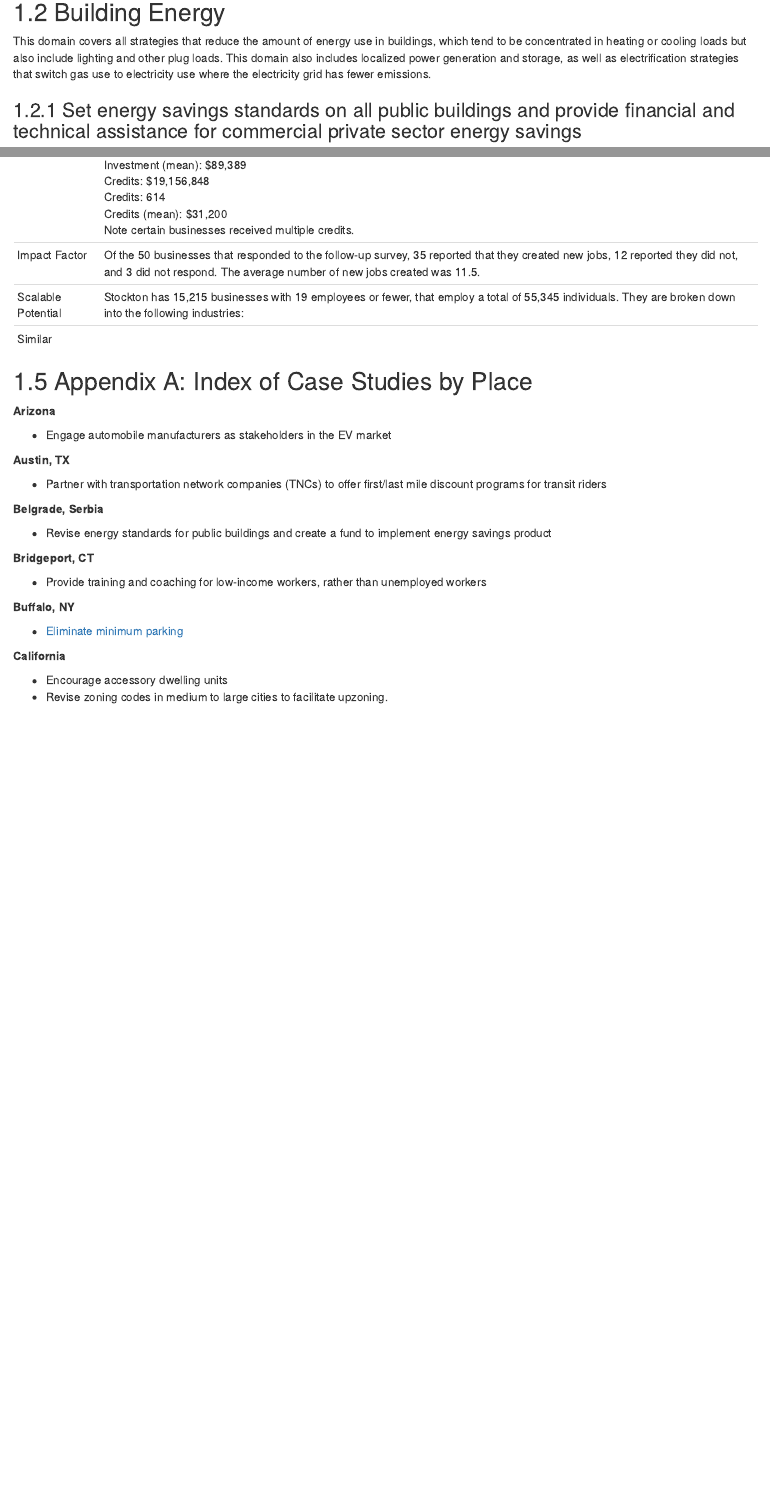
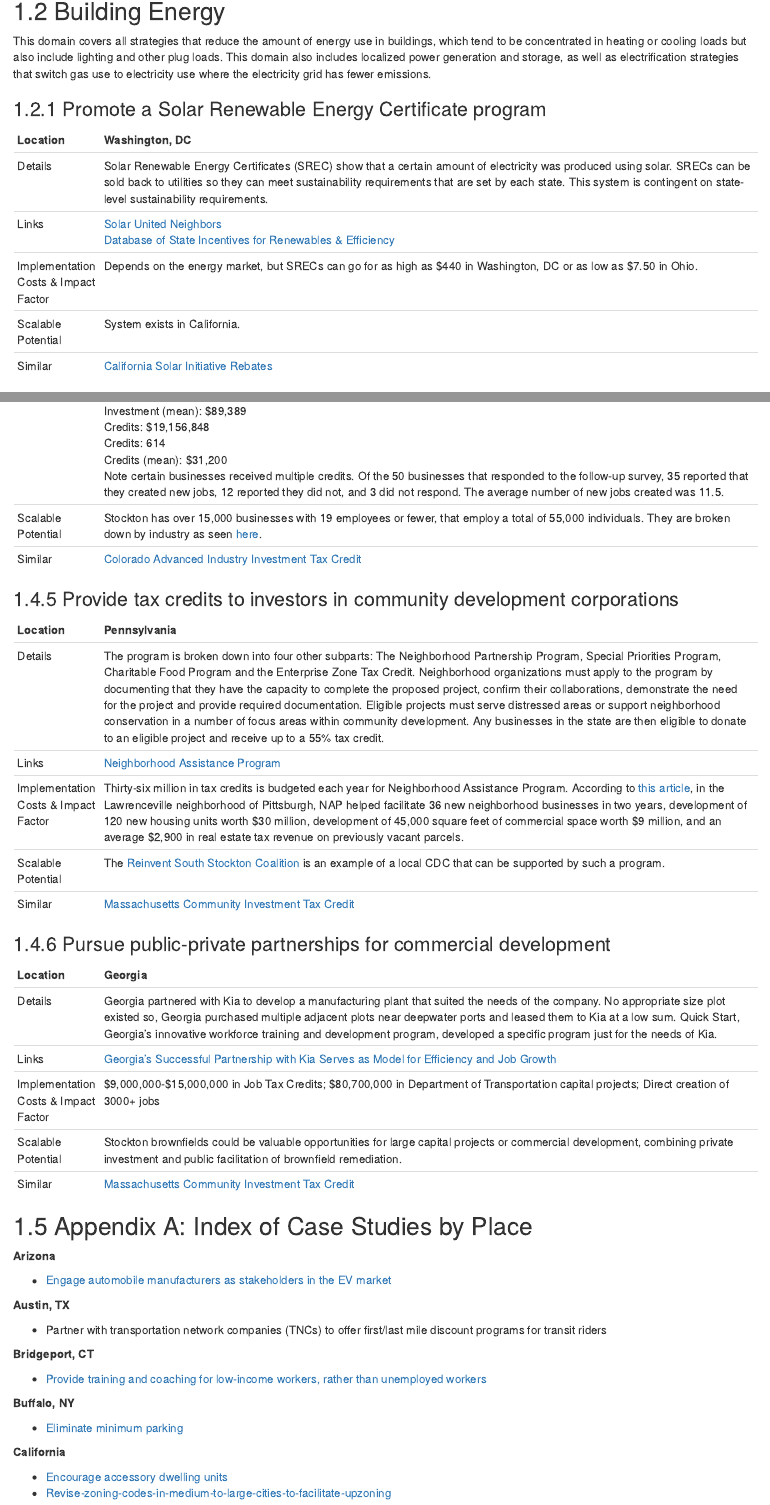
Before and after one commit to citysystems/greeneconomy, an R Markdown document (test_strategies.Rmd): the page in a window 1100 px wide, from 3050 px down, and a second part further down, joined at a grey line. Rendered offline with R 4.5, knitr and Pandoc, with nearby package versions; drawn as R Markdown's standard HTML page in place of the format the file asks for.

Commit message:
Update test_strategies.Rmd

```diff
--- a/test_strategies.Rmd
+++ b/test_strategies.Rmd
@@ -108,6 +108,15 @@ Building Utilization refers to the amount of building space used per person thro
 ## Building Energy
 
 This domain covers all strategies that reduce the amount of energy use in buildings, which tend to be concentrated in heating or cooling loads but also include lighting and other plug loads. This domain also includes localized power generation and storage, as well as electrification strategies that switch gas use to electricity use where the electricity grid has fewer emissions.
+
+### Promote a Solar Renewable Energy Certificate program
+| Location |  Washington, DC |
+|:------|:-------------------------------------------------------------------|
+| Details | Solar Renewable Energy Certificates (SREC) show that a certain amount of electricity was produced using solar. SRECs can be sold back to utilities so they can meet sustainability requirements that are set by each state. This system is contingent on state-level sustainability requirements. |
+| Links | [Solar United Neighbors](https://www.solarunitedneighbors.org/learn-the-issues/solar-incentives/solar-renewable-energy-credits-srecs/)<br>[Database of State Incentives for Renewables & Efficiency](https://programs.dsireusa.org/system/program/detail/5686) |
+| Implementation Costs & Impact Factor | Depends on the energy market, but SRECs can go for as high as \$440 in Washington, DC or as low as \$7.50 in Ohio. |
+| Scalable Potential | System exists in California. |
+| Similar | [California Solar Initiative Rebates ](https://www.gosolarcalifornia.ca.gov/csi/rebates.php) |
 
 ### Set energy savings standards on all public buildings and provide financial and technical assistance for commercial private sector energy savings
 | Location | Milwaukee, WI |
@@ -262,3 +268,0 @@ This domain includes strategies with the outcome of increasing the number of job
-| Impact Factor | Of the 50 businesses that responded to the follow-up survey, 35 reported that they created new jobs, 12 reported they did not, and 3 did not respond. The average number of new jobs created was 11.5. |
-| Scalable Potential | Stockton has 15,215 businesses with 19 employees or fewer, that employ a total of 55,345 individuals. They are broken down into the following industries: |
-| Similar |  |
@@ -265,21 +270,38 @@ This domain includes strategies with the outcome of increasing the number of job
+| Scalable Potential | Stockton has over 15,000 businesses with 19 employees or fewer, that employ a total of 55,000 individuals. They are broken down by industry as seen [here](https://docs.google.com/spreadsheets/d/15RHLcStF8-YZpp1lp8KHChaGXvK9weAGsgg8MktYK8Q/edit#gid=2038112866). |
+| Similar | [Colorado Advanced Industry Investment Tax Credit](https://choosecolorado.com/doing-business/incentives-financing/advanced-industry-investment-tax-credit/) |
+
+### Provide tax credits to investors in community development corporations
+| Location | Pennsylvania |
+|:------|:-------------------------------------------------------------------|
+| Details | The program is broken down into four other subparts: The Neighborhood Partnership Program, Special Priorities Program, Charitable Food Program and the Enterprise Zone Tax Credit. Neighborhood organizations must apply to the program by documenting that they have the capacity to complete the proposed project, confirm their collaborations, demonstrate the need for the project and provide required documentation. Eligible projects must serve distressed areas or support neighborhood conservation in a number of focus areas within community development. Any businesses in the state are then eligible to donate to an eligible project and receive up to a 55% tax credit.  |
+| Links | [Neighborhood Assistance Program](https://dced.pa.gov/programs/neighborhood-assistance-program-nap/) |
+| Implementation Costs & Impact Factor | Thirty-six million in tax credits is budgeted each year for Neighborhood Assistance Program. According to [this article](http://cedamichigan.org/2019/05/community-investment-tax-credit-programs-catalysts-for-locally-driven-solutions/), in the Lawrenceville neighborhood of Pittsburgh, NAP helped facilitate 36 new neighborhood businesses in two years, development of 120 new housing units worth \$30 million, development of 45,000 square feet of commercial space worth \$9 million, and an average \$2,900 in real estate tax revenue on previously vacant parcels. |
+| Scalable Potential | The [Reinvent South Stockton Coalition](https://rsscoalition.org/) is an example of a local CDC that can be supported by such a program. |
+| Similar | [Massachusetts Community Investment Tax Credit](https://macdc.org/how-it-works) |
+
+### Pursue public-private partnerships for commercial development
+| Location | Georgia |
+|:------|:-------------------------------------------------------------------|
+| Details | Georgia partnered with Kia to develop a manufacturing plant that suited the needs of the company. No appropriate size plot existed so, Georgia purchased multiple adjacent plots near deepwater ports and leased them to Kia at a low sum. Quick Start, Georgia's innovative workforce training and development program, developed a specific program just for the needs of Kia. |
+| Links | [Georgia's Successful Partnership with Kia Serves as Model for Efficiency and Job Growth](https://www.georgia.org/sites/default/files/wp-uploads/2014/08/Kia_Case_Study_Final.pdf) |
+| Implementation Costs & Impact Factor | \$9,000,000-$15,000,000 in Job Tax Credits; \$80,700,000 in Department of Transportation capital projects; Direct creation of 3000+ jobs |
+| Scalable Potential | Stockton brownfields could be valuable opportunities for large capital projects or commercial development, combining private investment and public facilitation of brownfield remediation. |
+| Similar | [Massachusetts Community Investment Tax Credit](https://macdc.org/how-it-works) |
+
 
 ## Appendix A: Index of Case Studies by Place
 
 **Arizona**
 
-- Engage automobile manufacturers as stakeholders in the EV market
+- [Engage automobile manufacturers as stakeholders in the EV market](engage-automobile-manufacturers-as-stakeholders-in-the-ev-market)
 
 **Austin, TX**
 
 - Partner with transportation network companies (TNCs) to offer first/last mile discount programs for transit riders
 
-**Belgrade, Serbia**
-
-- Revise energy standards for public buildings and create a fund to implement energy savings product
-
 **Bridgeport, CT**
 
-- Provide training and coaching for low-income workers, rather than unemployed workers
+- [Provide training and coaching for low-income workers, rather than unemployed workers](provide-training-and-coaching-for-low-income-workers-rather-than-unemployed-workers)
 
 **Buffalo, NY**
 
@@ -287,5 +309,5 @@ This domain includes strategies with the outcome of increasing the number of job
 
 **California**
 
-- Encourage accessory dwelling units
-- Revise zoning codes in medium to large cities to facilitate upzoning.
+- [Encourage accessory dwelling units](encourage-accessory-dwelling-units)
+- [Revise-zoning-codes-in-medium-to-large-cities-to-facilitate-upzoning](revise-zoning-codes-in-medium-to-large-cities-to-facilitate-upzoning)
```
Also changed, not shown: test_strategies.Rmd (31 more changed lines).
